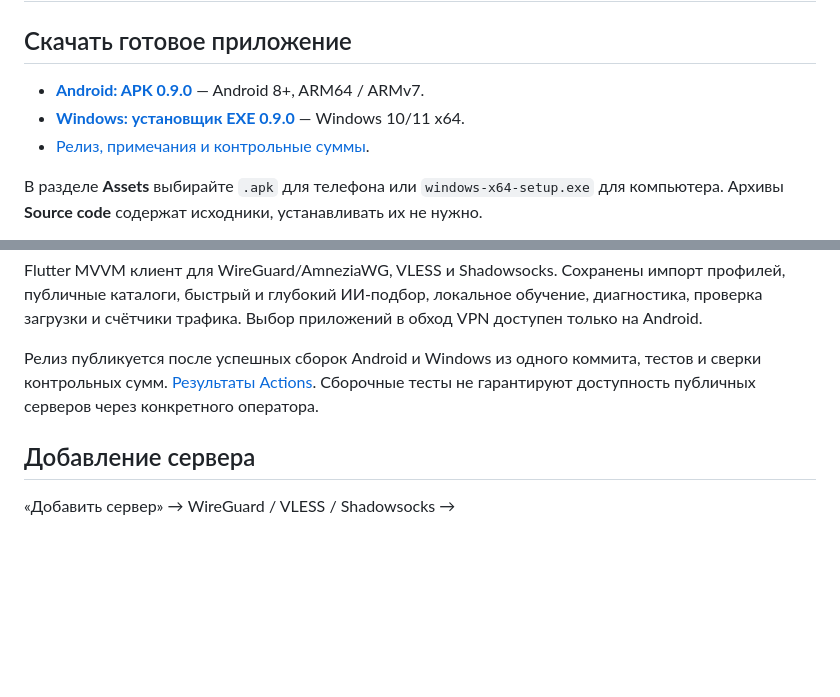
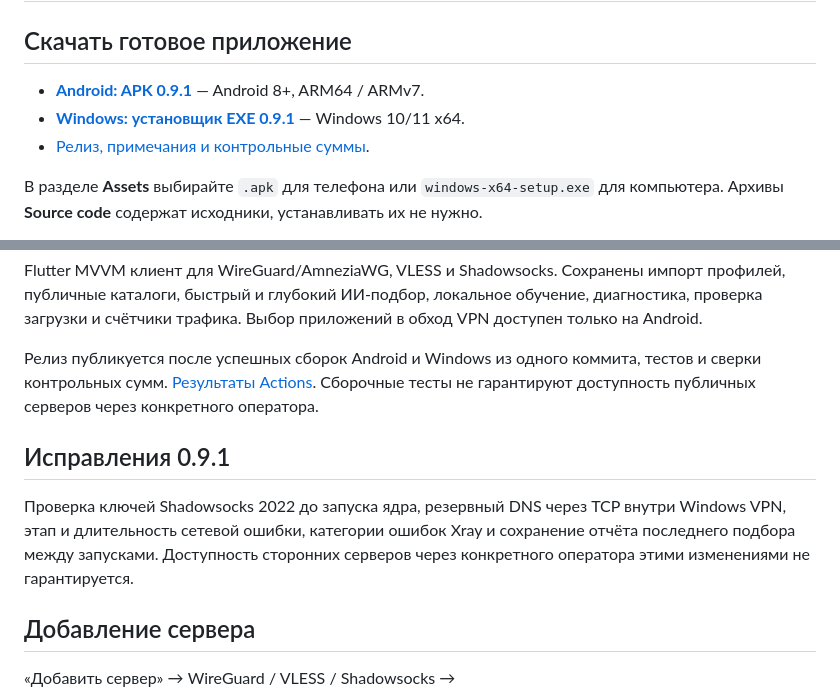
Before and after one commit to BIKPOB/-, a Markdown page: README.md, 2 parts joined by grey strips. GitHub-like rendering; blank space fills up the shorter version.

Commit message:
Link published 0.9.1 builds and explain connection fixes

```diff
--- a/README.md
+++ b/README.md
@@ -2,9 +2,9 @@
 
 ## Скачать готовое приложение
 
-- **[Android: APK 0.9.0](https://github.com/BIKPOB/-/releases/download/v0.9.0/quiet-vpn-0.9.0.apk)** — Android 8+, ARM64 / ARMv7.
-- **[Windows: установщик EXE 0.9.0](https://github.com/BIKPOB/-/releases/download/v0.9.0/quiet-vpn-0.9.0-windows-x64-setup.exe)** — Windows 10/11 x64.
-- [Релиз, примечания и контрольные суммы](https://github.com/BIKPOB/-/releases/tag/v0.9.0).
+- **[Android: APK 0.9.1](https://github.com/BIKPOB/-/releases/download/v0.9.1/quiet-vpn-0.9.1.apk)** — Android 8+, ARM64 / ARMv7.
+- **[Windows: установщик EXE 0.9.1](https://github.com/BIKPOB/-/releases/download/v0.9.1/quiet-vpn-0.9.1-windows-x64-setup.exe)** — Windows 10/11 x64.
+- [Релиз, примечания и контрольные суммы](https://github.com/BIKPOB/-/releases/tag/v0.9.1).
 
 В разделе **Assets** выбирайте `.apk` для телефона или `windows-x64-setup.exe` для компьютера. Архивы **Source code** содержат исходники, устанавливать их не нужно.
 
@@ -13,6 +13,13 @@ Windows требует права администратора для VPN. Ус
 Flutter MVVM клиент для WireGuard/AmneziaWG, VLESS и Shadowsocks. Сохранены импорт профилей, публичные каталоги, быстрый и глубокий ИИ-подбор, локальное обучение, диагностика, проверка загрузки и счётчики трафика. Выбор приложений в обход VPN доступен только на Android.
 
 Релиз публикуется после успешных сборок Android и Windows из одного коммита, тестов и сверки контрольных сумм. [Результаты Actions](https://github.com/BIKPOB/-/actions). Сборочные тесты не гарантируют доступность публичных серверов через конкретного оператора.
+
+## Исправления 0.9.1
+
+Проверка ключей Shadowsocks 2022 до запуска ядра, резервный DNS через TCP внутри
+Windows VPN, этап и длительность сетевой ошибки, категории ошибок Xray и сохранение
+отчёта последнего подбора между запусками. Доступность сторонних серверов через
+конкретного оператора этими изменениями не гарантируется.
 
 ## Добавление сервера
 
```
